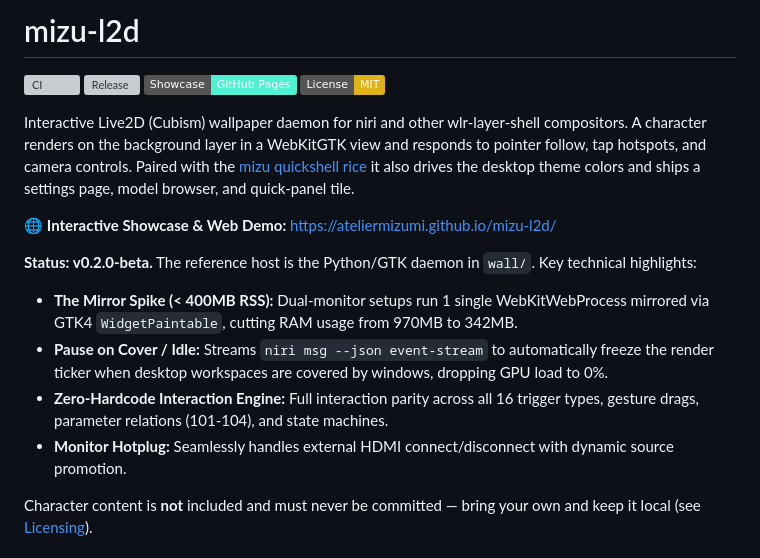
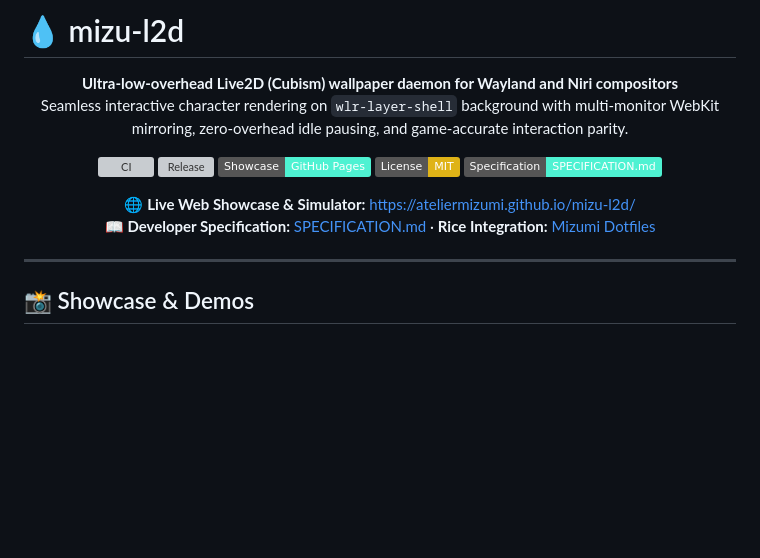
Before and after one commit to AtelierMizumi/mizu-l2d, a Markdown page: README.md, the part around one of its changes. GitHub-like rendering; badges without logos; blank space fills up the shorter version; grey boxes are pictures that could not be loaded.

```diff
--- a/README.md
+++ b/README.md
@@ -1,26 +1,22 @@
-# mizu-l2d
+# 💧 mizu-l2d
+
+<div align="center">
+
+**Ultra-low-overhead Live2D (Cubism) wallpaper daemon for Wayland and Niri compositors**
+Seamless interactive character rendering on `wlr-layer-shell` background with multi-monitor WebKit mirroring, zero-overhead idle pausing, and game-accurate interaction parity.
 
 [![CI](https://github.com/AtelierMizumi/mizu-l2d/actions/workflows/ci.yml/badge.svg)](https://github.com/AtelierMizumi/mizu-l2d/actions/workflows/ci.yml)
 [![Release](https://img.shields.io/github/v/release/AtelierMizumi/mizu-l2d?color=4ef2d2)](https://github.com/AtelierMizumi/mizu-l2d/releases)
 [![Showcase](https://img.shields.io/badge/Showcase-GitHub%20Pages-4ef2d2?style=flat&logo=github)](https://ateliermizumi.github.io/mizu-l2d/)
 [![License: MIT](https://img.shields.io/badge/License-MIT-yellow.svg)](https://opensource.org/licenses/MIT)
+[![Specification](https://img.shields.io/badge/Specification-SPECIFICATION.md-4ef2d2)](SPECIFICATION.md)
 
-Interactive Live2D (Cubism) wallpaper daemon for niri and other wlr-layer-shell
-compositors. A character renders on the background layer in a WebKitGTK view
-and responds to pointer follow, tap hotspots, and camera controls. Paired with
-the [mizu quickshell rice](https://github.com/AtelierMizumi/dotfiles) it also
-drives the desktop theme colors and ships a settings page, model browser, and
-quick-panel tile.
+🌐 **Live Web Showcase & Simulator:** [https://ateliermizumi.github.io/mizu-l2d/](https://ateliermizumi.github.io/mizu-l2d/)
+📖 **Developer Specification:** [SPECIFICATION.md](SPECIFICATION.md) · **Rice Integration:** [Mizumi Dotfiles](https://github.com/AtelierMizumi/dotfiles)
 
-🌐 **Interactive Showcase & Web Demo:** [https://ateliermizumi.github.io/mizu-l2d/](https://ateliermizumi.github.io/mizu-l2d/)
+</div>
 
-**Status: v0.2.0-beta.** The reference host is the Python/GTK daemon in
-`wall/`. Key technical highlights:
-- **The Mirror Spike (< 400MB RSS):** Dual-monitor setups run 1 single WebKitWebProcess mirrored via GTK4 `WidgetPaintable`, cutting RAM usage from 970MB to 342MB.
-- **Pause on Cover / Idle:** Streams `niri msg --json event-stream` to automatically freeze the render ticker when desktop workspaces are covered by windows, dropping GPU load to 0%.
-- **Zero-Hardcode Interaction Engine:** Full interaction parity across all 16 trigger types, gesture drags, parameter relations (101-104), and state machines.
-- **Monitor Hotplug:** Seamlessly handles external HDMI connect/disconnect with dynamic source promotion.
+---
 
-Character content is **not** included and must never be committed — bring your
-own and keep it local (see [Licensing](#licensing)).
+## 📸 Showcase & Demos
 
```
Also changed, not shown: other parts of README.md (+59 -98 lines), SPECIFICATION.md (added, +168 -0 lines), docs/screenshots/showcase-architecture.png (added), docs/screenshots/showcase-hero.png (added), docs/screenshots/showcase-runbook.png (added), docs/screenshots/showcase-simulator.png (added), docs/screenshots/showcase-telemetry.png (added).
